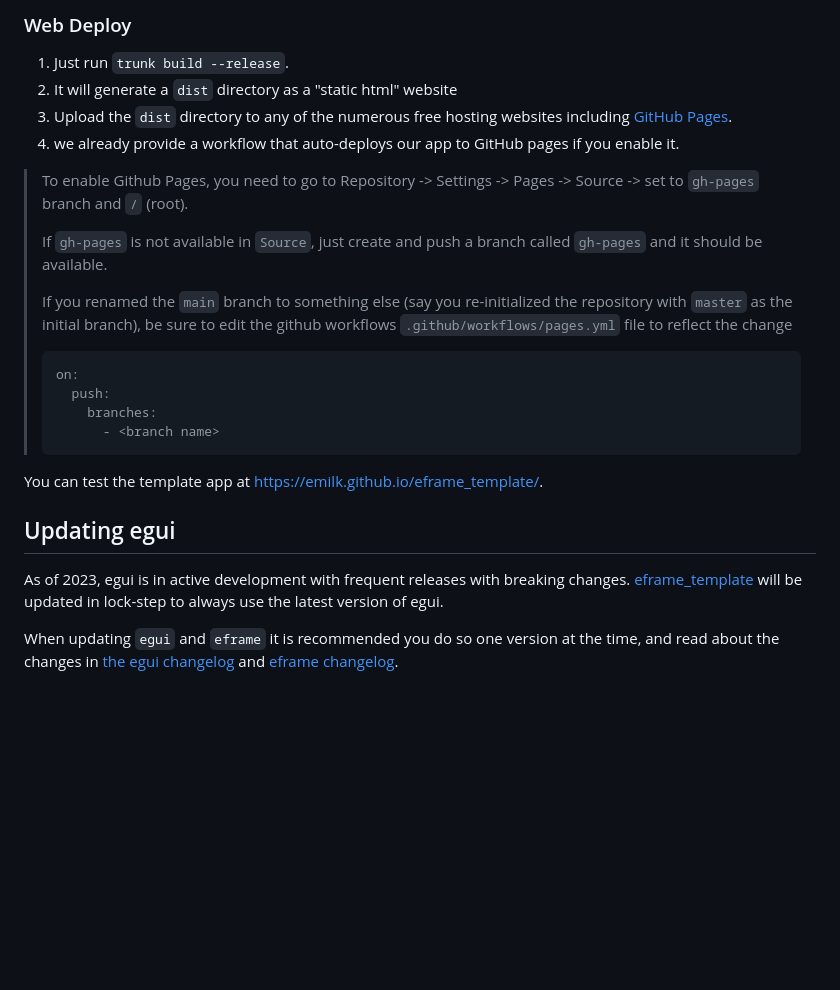
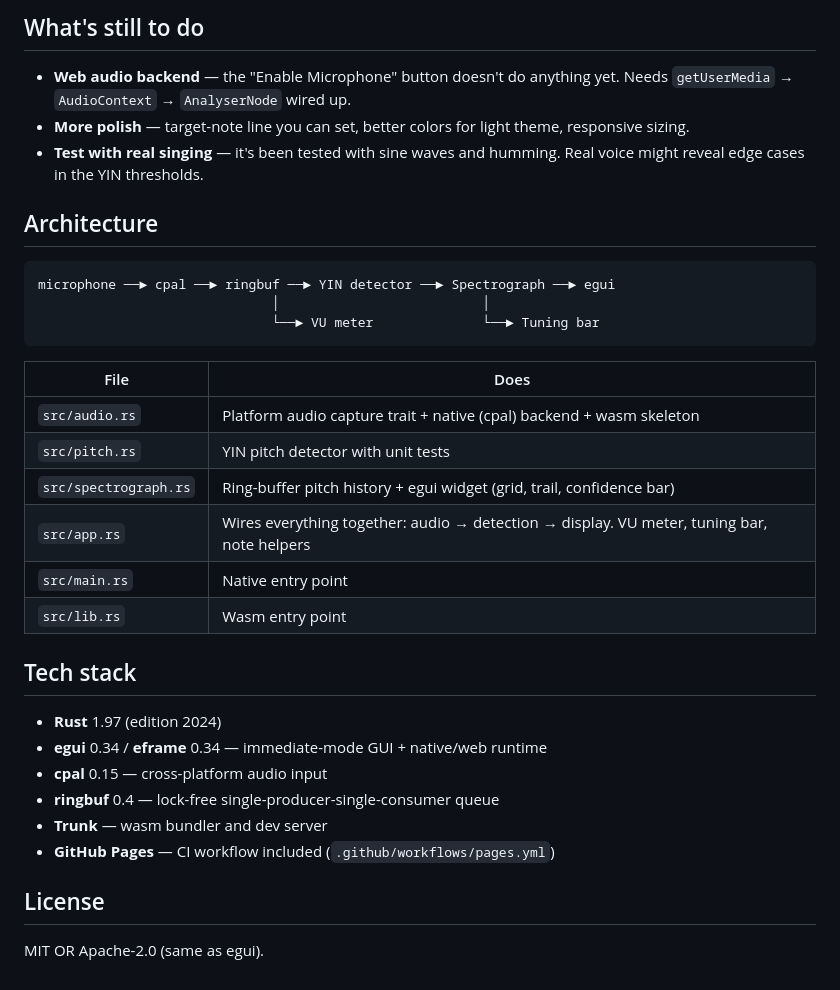
Before and after one commit to jnnnnn/jonotune, a Markdown page: README.md, the part around one of its changes. Drawn GitHub-style; blank space fills up the shorter version.

Commit message:
Replace stock README with project-specific one
Covers what the app does, an ASCII layout diagram, run instructions for
native and web, what works vs what's left, architecture, and tech stack.

````diff
--- a/README.md
+++ b/README.md
@@ -61,25 +101,40 @@ We use [Trunk](https://trunk-rs.github.io/trunk) to build for web target.
 
-### Web Deploy
-1. Just run `trunk build --release`.
-2. It will generate a `dist` directory as a "static html" website
-3. Upload the `dist` directory to any of the numerous free hosting websites including [GitHub Pages](https://docs.github.com/en/free-pro-team@latest/github/working-with-github-pages/configuring-a-publishing-source-for-your-github-pages-site).
-4. we already provide a workflow that auto-deploys our app to GitHub pages if you enable it.
-> To enable Github Pages, you need to go to Repository -> Settings -> Pages -> Source -> set to `gh-pages` branch and `/` (root).
->
-> If `gh-pages` is not available in `Source`, just create and push a branch called `gh-pages` and it should be available.
->
-> If you renamed the `main` branch to something else (say you re-initialized the repository with `master` as the initial branch), be sure to edit the github workflows `.github/workflows/pages.yml` file to reflect the change
-> ```yml
-> on:
->   push:
->     branches:
->       - <branch name>
-> ```
+## What's still to do
 
-You can test the template app at <https://emilk.github.io/eframe_template/>.
+- **Web audio backend** — the "Enable Microphone" button doesn't do
+  anything yet. Needs `getUserMedia` → `AudioContext` → `AnalyserNode`
+  wired up.
+- **More polish** — target-note line you can set, better colors for
+  light theme, responsive sizing.
+- **Test with real singing** — it's been tested with sine waves and
+  humming. Real voice might reveal edge cases in the YIN thresholds.
 
-## Updating egui
+## Architecture
 
-As of 2023, egui is in active development with frequent releases with breaking changes. [eframe_template](https://github.com/emilk/eframe_template/) will be updated in lock-step to always use the latest version of egui.
+```
+microphone ──► cpal ──► ringbuf ──► YIN detector ──► Spectrograph ──► egui
+                              │                          │
+                              └──► VU meter              └──► Tuning bar
+```
 
-When updating `egui` and `eframe` it is recommended you do so one version at the time, and read about the changes in [the egui changelog](https://github.com/emilk/egui/blob/master/CHANGELOG.md) and [eframe changelog](https://github.com/emilk/egui/blob/master/crates/eframe/CHANGELOG.md).
+| File | Does |
+|------|------|
+| `src/audio.rs` | Platform audio capture trait + native (cpal) backend + wasm skeleton |
+| `src/pitch.rs` | YIN pitch detector with unit tests |
+| `src/spectrograph.rs` | Ring-buffer pitch history + egui widget (grid, trail, confidence bar) |
+| `src/app.rs` | Wires everything together: audio → detection → display. VU meter, tuning bar, note helpers |
+| `src/main.rs` | Native entry point |
+| `src/lib.rs` | Wasm entry point |
+
+## Tech stack
+
+- **Rust** 1.97 (edition 2024)
+- **egui** 0.34 / **eframe** 0.34 — immediate-mode GUI + native/web runtime
+- **cpal** 0.15 — cross-platform audio input
+- **ringbuf** 0.4 — lock-free single-producer-single-consumer queue
+- **Trunk** — wasm bundler and dev server
+- **GitHub Pages** — CI workflow included (`.github/workflows/pages.yml`)
+
+## License
+
+MIT OR Apache-2.0 (same as egui).
````
Also changed, not shown: other parts of README.md (+79 -39 lines), devlog.md (+9 -0 lines).
